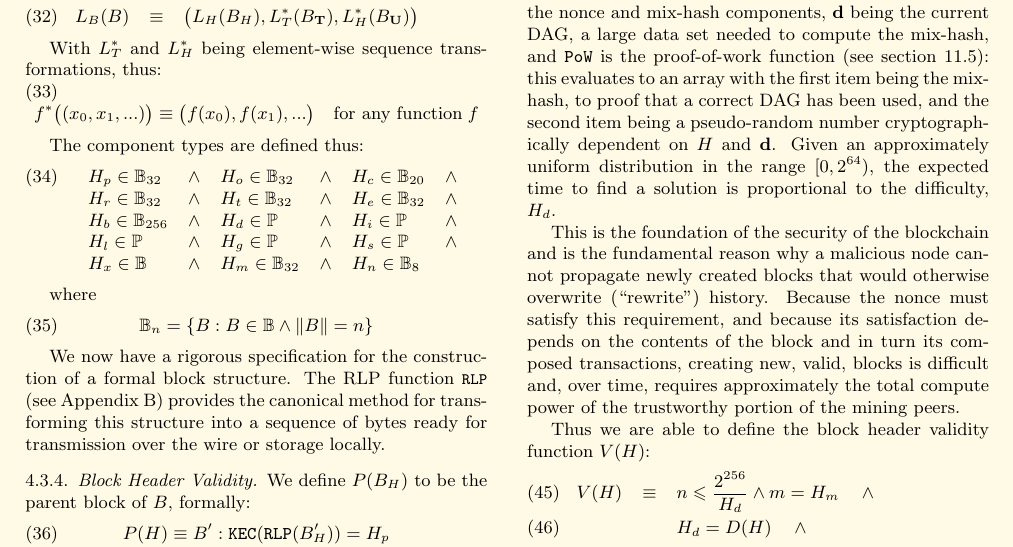
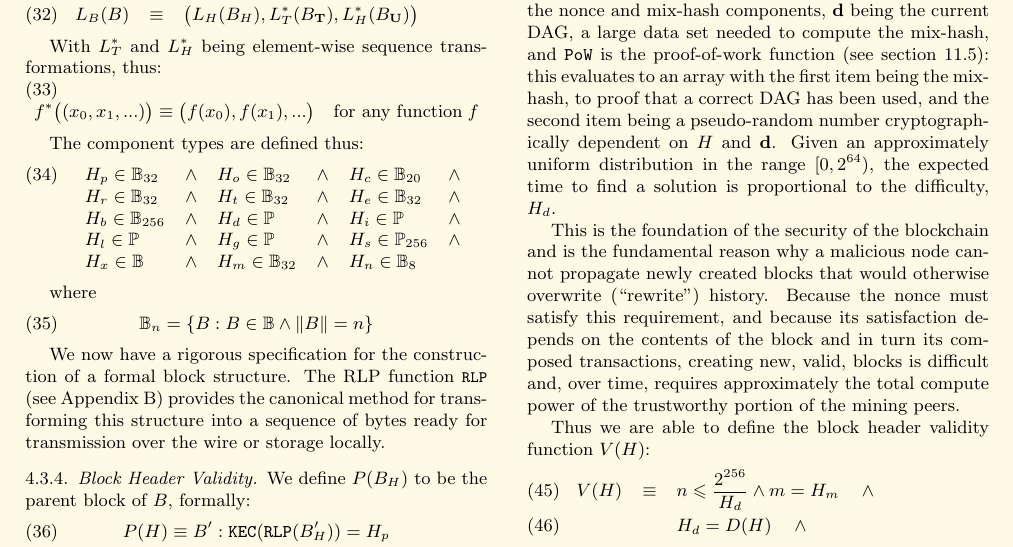
Before and after one commit to ethereum/yellowpaper, a LaTeX paper (Paper.tex): part of page 6 of 32, cut so that both start at the same text. Compiled offline with pdfLaTeX.

Commit message:
Timestamps now bounded to < 2^256.

```diff
--- a/Paper.tex
+++ b/Paper.tex
@@ -402,7 +402,7 @@ The component types are defined thus:
 H_p \in \mathbb{B}_{32} & \wedge & H_o \in \mathbb{B}_{32} & \wedge & H_c \in \mathbb{B}_{20} & \wedge \\
 H_r \in \mathbb{B}_{32} & \wedge & H_t \in \mathbb{B}_{32} & \wedge & H_e \in \mathbb{B}_{32} & \wedge \\
 H_b \in \mathbb{B}_{256} & \wedge & H_d \in \mathbb{P} & \wedge & H_i \in \mathbb{P} & \wedge \\
-H_l \in \mathbb{P} & \wedge & H_g \in \mathbb{P} & \wedge & H_s \in \mathbb{P} & \wedge \\
+H_l \in \mathbb{P} & \wedge & H_g \in \mathbb{P} & \wedge & H_s \in \mathbb{P}_{256} & \wedge \\
 H_x \in \mathbb{B} & \wedge & H_m \in \mathbb{B}_{32} & \wedge & H_n \in \mathbb{B}_{8}
 \end{array}
 \end{equation}
```
